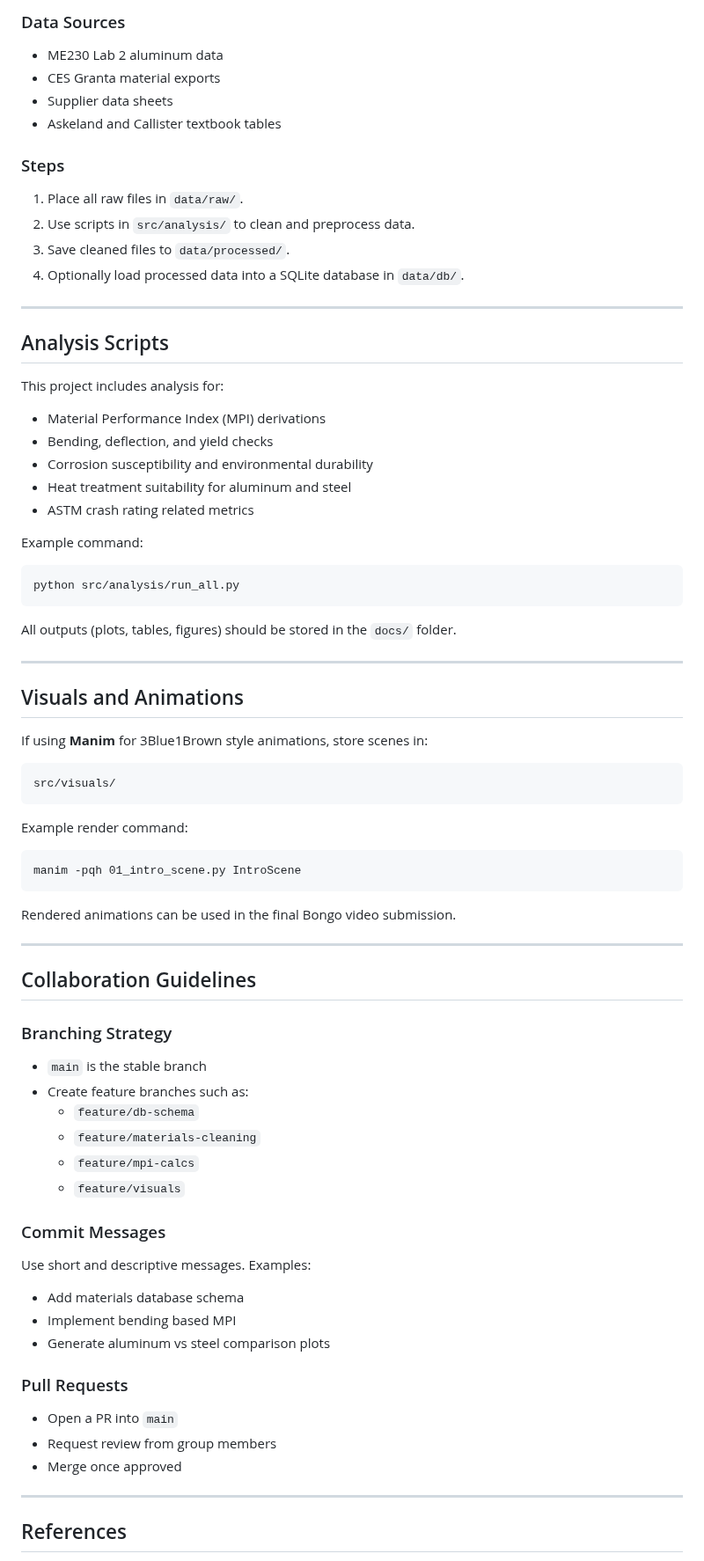
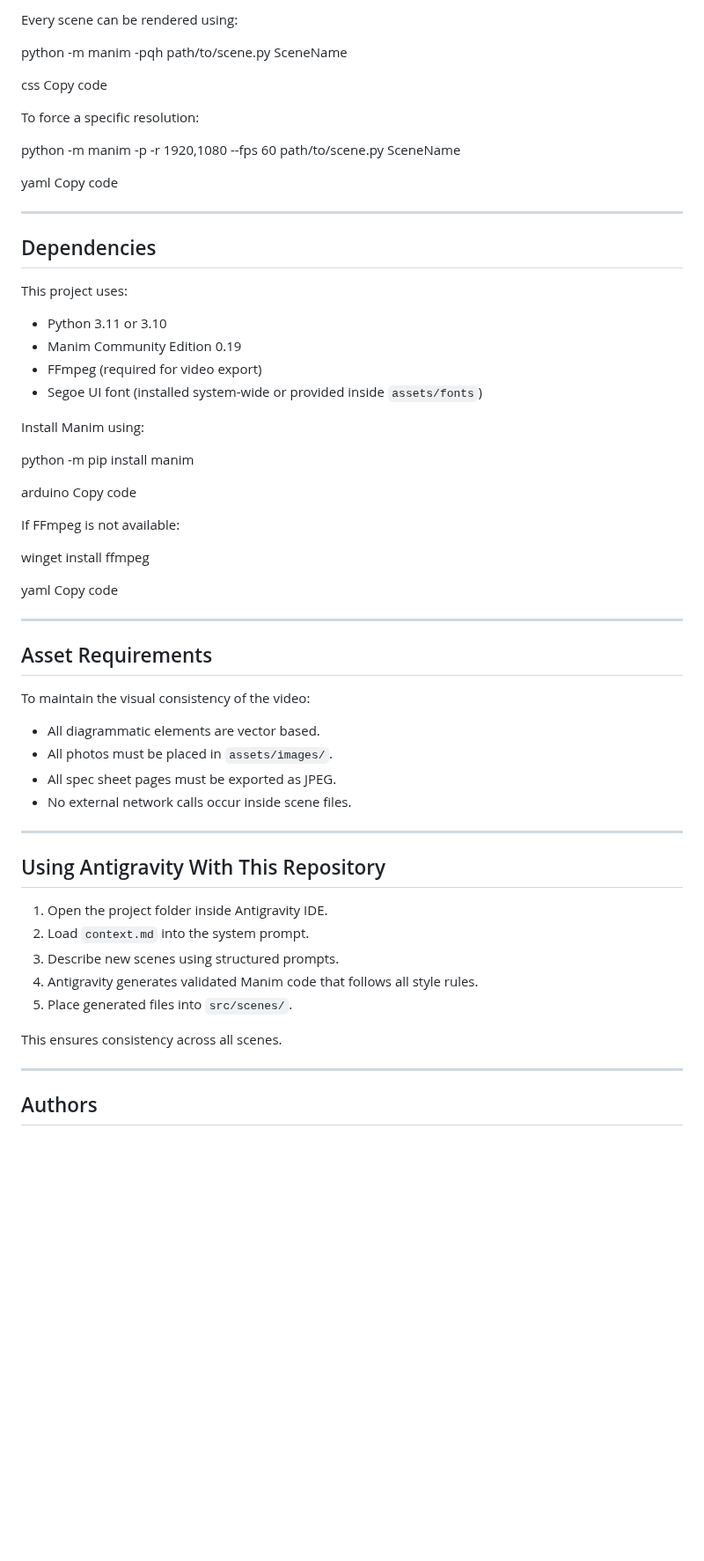
Before and after one commit to kingsleyfong/ME230F25-project, a Markdown page: README.md, the part around one of its changes. Shown at 88% size. Rendered like a GitHub page; blank space fills up the shorter version.

Commit message:
Revise README for project overview and goals
Updated project details, goals, and structure in README.

````diff
--- a/README.md
+++ b/README.md
@@ -94,84 +81,67 @@ pip install -r requirements.txt
 
-### Data Sources
+Every scene can be rendered using:
 
-- ME230 Lab 2 aluminum data
-- CES Granta material exports
-- Supplier data sheets
-- Askeland and Callister textbook tables
+python -m manim -pqh path/to/scene.py SceneName
 
-### Steps
+css
+Copy code
 
-1. Place all raw files in `data/raw/`.
-2. Use scripts in `src/analysis/` to clean and preprocess data.
-3. Save cleaned files to `data/processed/`.
-4. Optionally load processed data into a SQLite database in `data/db/`.
+To force a specific resolution:
+
+python -m manim -p -r 1920,1080 --fps 60 path/to/scene.py SceneName
+
+yaml
+Copy code
 
 ---
 
-## Analysis Scripts
+## Dependencies
 
-This project includes analysis for:
+This project uses:
 
-- Material Performance Index (MPI) derivations
-- Bending, deflection, and yield checks
-- Corrosion susceptibility and environmental durability
-- Heat treatment suitability for aluminum and steel
-- ASTM crash rating related metrics
+- Python 3.11 or 3.10
+- Manim Community Edition 0.19
+- FFmpeg (required for video export)
+- Segoe UI font (installed system-wide or provided inside `assets/fonts`)
 
-Example command:
+Install Manim using:
 
-```
-python src/analysis/run_all.py
-```
+python -m pip install manim
 
-All outputs (plots, tables, figures) should be stored in the `docs/` folder.
+arduino
+Copy code
+
+If FFmpeg is not available:
+
+winget install ffmpeg
+
+yaml
+Copy code
 
 ---
 
-## Visuals and Animations
+## Asset Requirements
 
-If using **Manim** for 3Blue1Brown style animations, store scenes in:
+To maintain the visual consistency of the video:
 
-```
-src/visuals/
-```
-
-Example render command:
-
-```
-manim -pqh 01_intro_scene.py IntroScene
-```
-
-Rendered animations can be used in the final Bongo video submission.
+- All diagrammatic elements are vector based.
+- All photos must be placed in `assets/images/`.
+- All spec sheet pages must be exported as JPEG.
+- No external network calls occur inside scene files.
 
 ---
 
-## Collaboration Guidelines
+## Using Antigravity With This Repository
 
-### Branching Strategy
+1. Open the project folder inside Antigravity IDE.
+2. Load `context.md` into the system prompt.
+3. Describe new scenes using structured prompts.
+4. Antigravity generates validated Manim code that follows all style rules.
+5. Place generated files into `src/scenes/`.
 
-- `main` is the stable branch
-- Create feature branches such as:
-  - `feature/db-schema`
-  - `feature/materials-cleaning`
-  - `feature/mpi-calcs`
-  - `feature/visuals`
-
-### Commit Messages
-
-Use short and descriptive messages. Examples:
-
-- Add materials database schema
-- Implement bending based MPI
-- Generate aluminum vs steel comparison plots
-
-### Pull Requests
-
-- Open a PR into `main`
-- Request review from group members
-- Merge once approved
+This ensures consistency across all scenes.
 
 ---
 
-## References
+## Authors
 
````
Also changed, not shown: other parts of README.md (+58 -82 lines).
